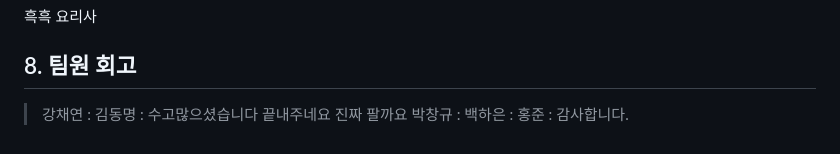
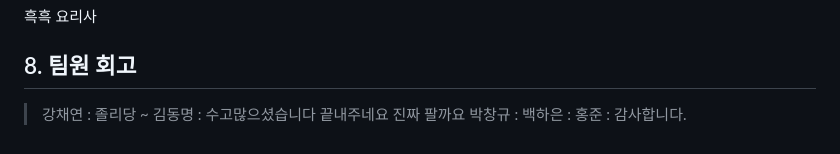
Before and after one commit to SKNETWORKS-FAMILY-AICAMP/SKN06-4th-2team, a Markdown page: README.md, the part around the change. Drawn GitHub-style.

```diff
--- a/README.md
+++ b/README.md
@@ -208,7 +208,7 @@
 흑흑 요리사
 
 ## 8. 팀원 회고
-> 강채연 :
+> 강채연 : 졸리당 ~
 > </br>
 > 김동명 : 수고많으셨습니다 끝내주네요 진짜 팔까요
 > </br>
```
